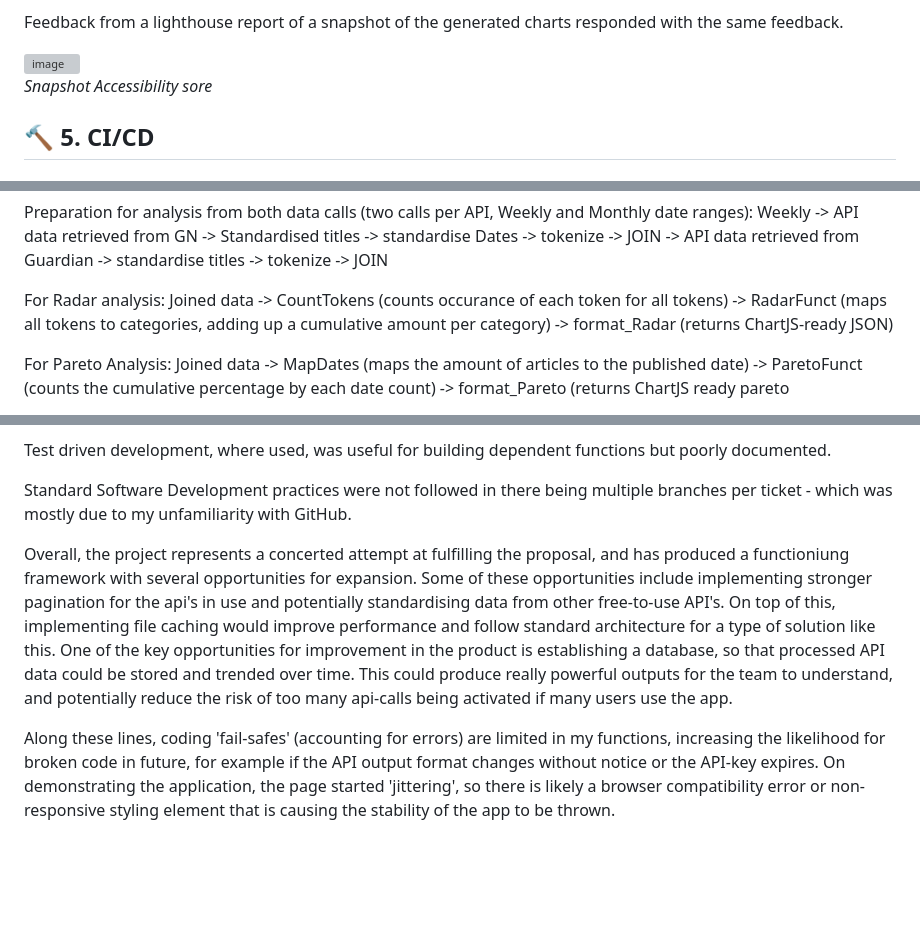
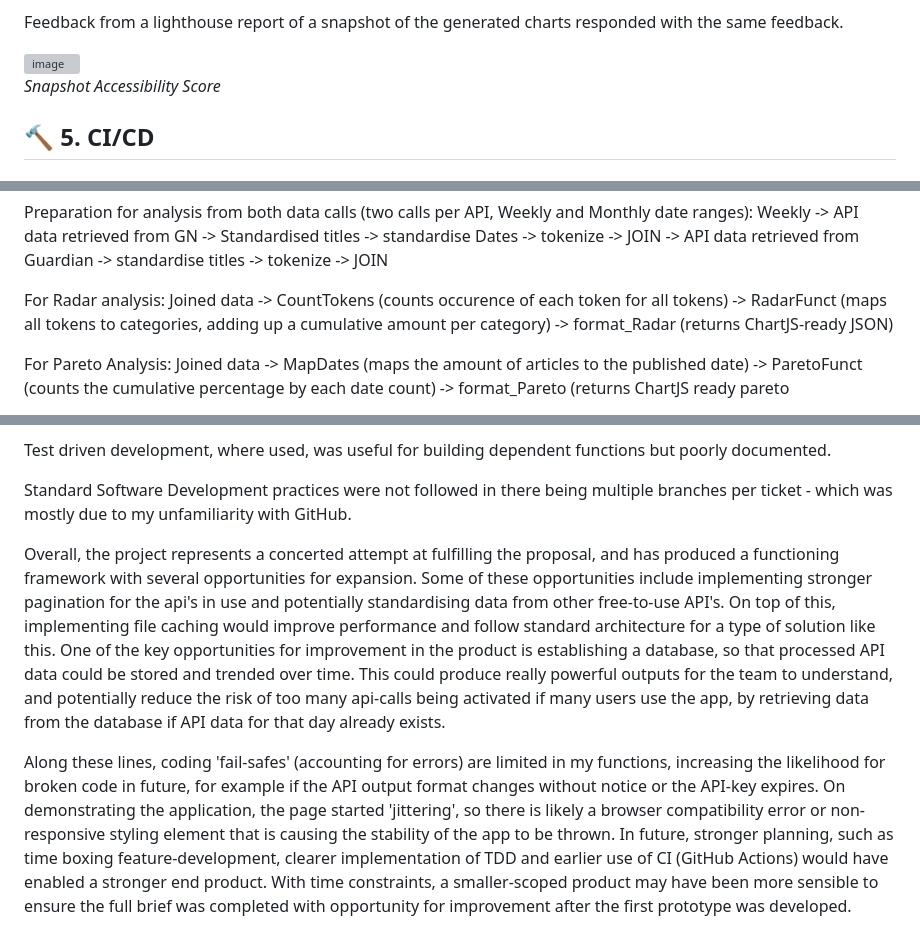
Before and after one commit to UL2663/AE1-Software-Engineering, a Markdown page: README.md, 3 parts joined by grey strips. Rendered like a GitHub page; blank space fills up the shorter version; grey boxes are pictures that could not be loaded.

Commit message:
Update README.md
Final adjustment, submitting

```diff
--- a/README.md
+++ b/README.md
@@ -245,7 +245,7 @@ Feedback from a lighthouse report of a snapshot of the generated charts responde
 
 <img width="2472" height="1258" alt="image" src="https://github.com/user-attachments/assets/af137763-e16a-4704-9ff0-84097651baab" />
 
-_Snapshot Accessibility sore_
+_Snapshot Accessibility Score_
 
 ## 🔨 5. CI/CD
 
@@ -348,7 +348,7 @@ Weekly
 -> API data retrieved from Guardian ->  standardise titles -> tokenize -> JOIN
 
 For Radar analysis:
-Joined data -> CountTokens (counts occurance of each token for all tokens)
+Joined data -> CountTokens (counts occurence of each token for all tokens)
 -> RadarFunct (maps all tokens to categories, adding up a cumulative amount per category)
 -> format_Radar (returns ChartJS-ready JSON)
 
@@ -382,6 +382,7 @@ Test driven development, where used, was useful for building dependent functions
 
 Standard Software Development practices were not followed in there being multiple branches per ticket - which was mostly due to my unfamiliarity with GitHub.
 
-Overall, the project represents a concerted attempt at fulfilling the proposal, and has produced a functioniung framework with several opportunities for expansion. Some of these opportunities include implementing stronger pagination for the api's in use and potentially standardising data from other free-to-use API's. On top of this, implementing file caching would improve performance and follow standard architecture for a type of solution like this. One of the key opportunities for improvement in the product is establishing a database, so that processed API data could be stored and trended over time. This could produce really powerful outputs for the team to understand, and potentially reduce the risk of too many api-calls being activated if many users use the app.
+Overall, the project represents a concerted attempt at fulfilling the proposal, and has produced a functioning framework with several opportunities for expansion. Some of these opportunities include implementing stronger pagination for the api's in use and potentially standardising data from other free-to-use API's. On top of this, implementing file caching would improve performance and follow standard architecture for a type of solution like this. One of the key opportunities for improvement in the product is establishing a database, so that processed API data could be stored and trended over time. This could produce really powerful outputs for the team to understand, and potentially reduce the risk of too many api-calls being activated if many users use the app, by retrieving data from the database if API data for that day already exists.
 
-Along these lines, coding 'fail-safes' (accounting for errors) are limited in my functions, increasing the likelihood for broken code in future, for example if the API output format changes without notice or the API-key expires. On demonstrating the application, the page started 'jittering', so there is likely a browser compatibility error or non-responsive styling element that is causing the stability of the app to be thrown.
+Along these lines, coding 'fail-safes' (accounting for errors) are limited in my functions, increasing the likelihood for broken code in future, for example if the API output format changes without notice or the API-key expires. On demonstrating the application, the page started 'jittering', so there is likely a browser compatibility error or non-responsive styling element that is causing the stability of the app to be thrown. In future, stronger planning, such as time boxing feature-development, clearer implementation of TDD and earlier use of CI (GitHub Actions) would have enabled a stronger end product.
+With time constraints, a smaller-scoped product may have been more sensible to ensure the full brief was completed with opportunity for improvement after the first prototype was developed.
```
